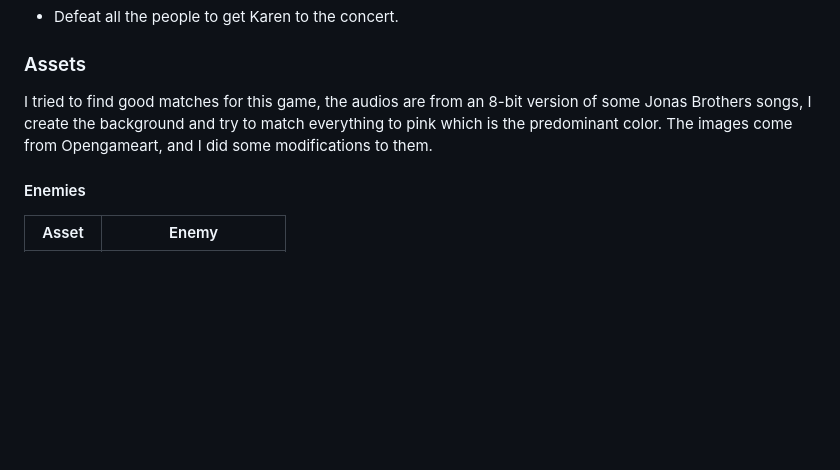
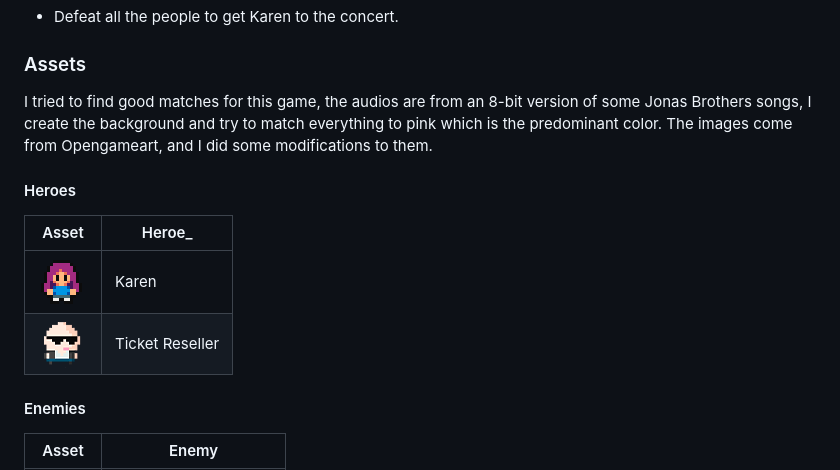
Before and after one commit to mricanho/RPG-phaser, a Markdown page: README.md, the part around the change. Rendered like a GitHub page; pictures changed too: dist/assets/karen.png (added); blank space fills up the shorter version.

Commit message:
Add Heroes table to README file

```diff
--- a/README.md
+++ b/README.md
@@ -34,6 +34,11 @@ You can move through the map to find the concert spot, if you encounter an enemy
 ### Assets
 I tried to find good matches for this game, the audios are from an 8-bit version of some Jonas Brothers songs, I create the background and try to match everything to pink which is the predominant color. The images come from Opengameart, and I did some modifications to them.
 
+#### Heroes
+| Asset  | Heroe_ |
+| ------------- | ------------- |
+| ![Karen](dist/assets/karen.png)  | Karen |
+| ![Karen's mother](dist/assets/re-seller.png)   | Ticket Reseller  |
 #### Enemies
 | Asset  | Enemy |
 | ------------- | ------------- |
```
